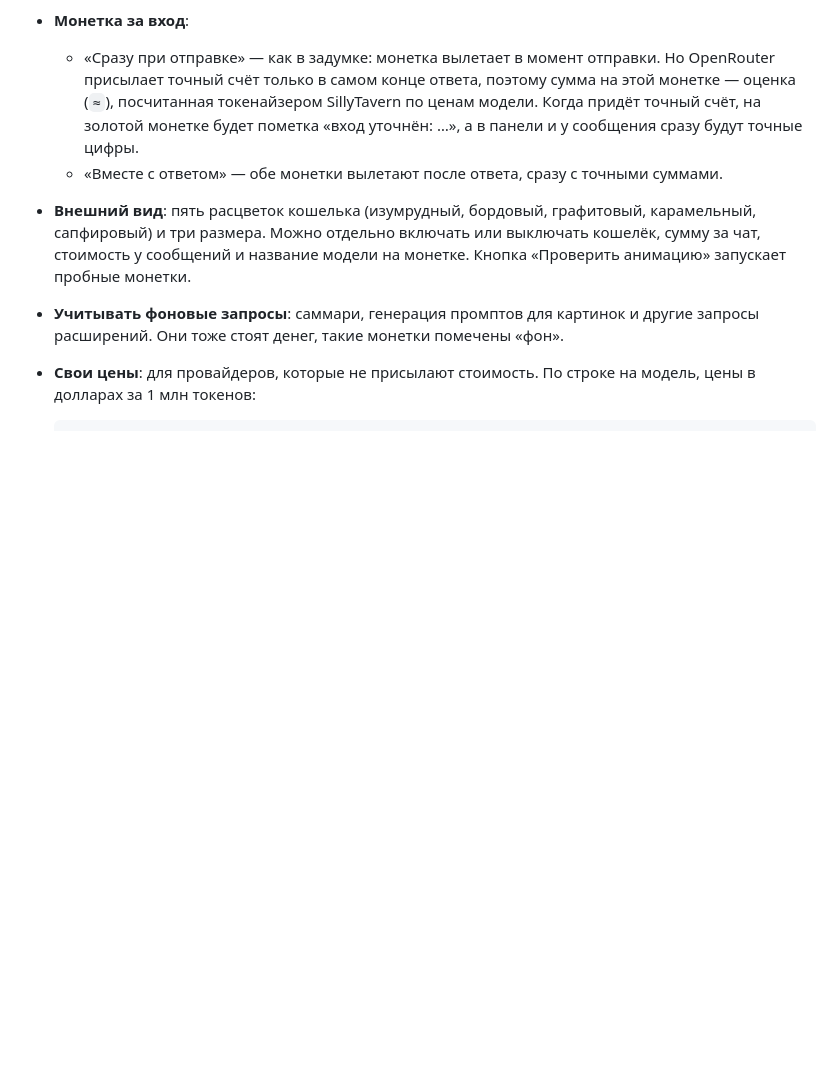
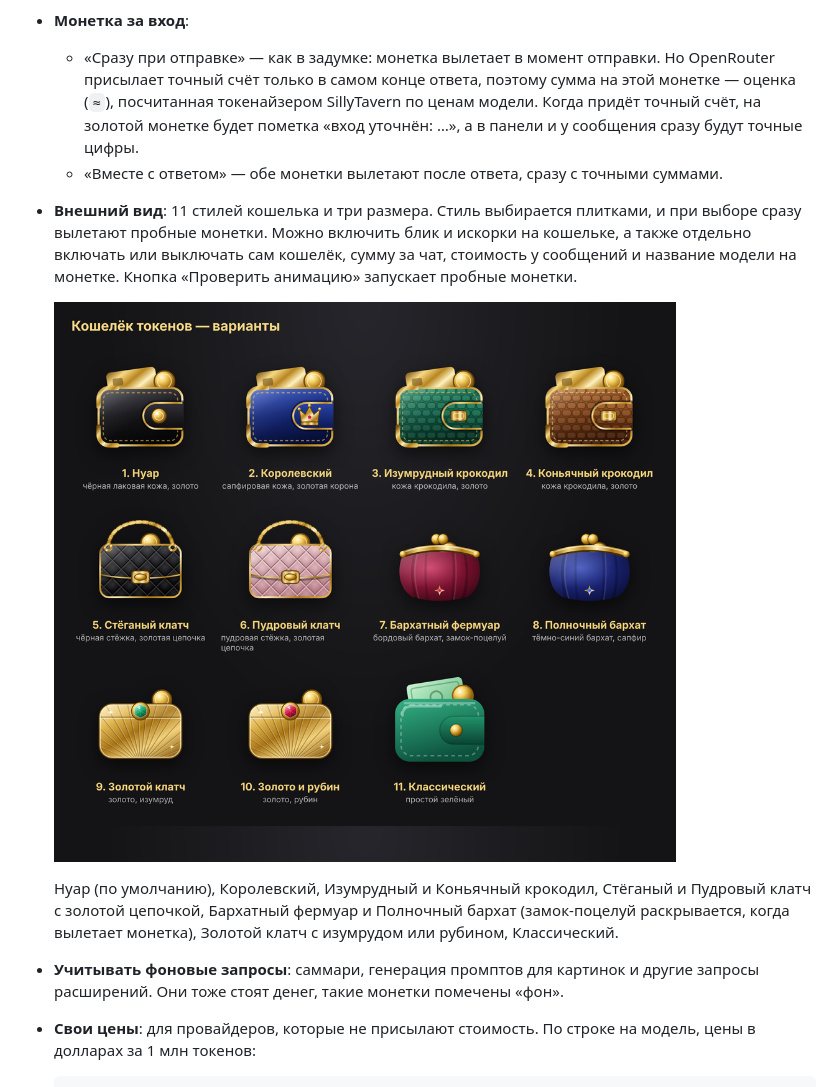
Before and after one commit to Diana-Fox382/Counting-tokens-for-Silly-Tavern, a Markdown page: README.md, the part around the change. GitHub-like rendering; pictures changed too: docs/wallets.png (added); blank space fills up the shorter version.

```diff
--- a/README.md
+++ b/README.md
@@ -68,7 +68,11 @@ git clone -b claude/silly-tavern-token-costs-tdqcx8 https://github.com/Diana-Fox
 - **Монетка за вход**:
   - «Сразу при отправке» — как в задумке: монетка вылетает в момент отправки. Но OpenRouter присылает точный счёт только в самом конце ответа, поэтому сумма на этой монетке — оценка (`≈`), посчитанная токенайзером SillyTavern по ценам модели. Когда придёт точный счёт, на золотой монетке будет пометка «вход уточнён: …», а в панели и у сообщения сразу будут точные цифры.
   - «Вместе с ответом» — обе монетки вылетают после ответа, сразу с точными суммами.
-- **Внешний вид**: пять расцветок кошелька (изумрудный, бордовый, графитовый, карамельный, сапфировый) и три размера. Можно отдельно включать или выключать кошелёк, сумму за чат, стоимость у сообщений и название модели на монетке. Кнопка «Проверить анимацию» запускает пробные монетки.
+- **Внешний вид**: 11 стилей кошелька и три размера. Стиль выбирается плитками, и при выборе сразу вылетают пробные монетки. Можно включить блик и искорки на кошельке, а также отдельно включать или выключать сам кошелёк, сумму за чат, стоимость у сообщений и название модели на монетке. Кнопка «Проверить анимацию» запускает пробные монетки.
+
+  ![Стили кошелька](docs/wallets.png)
+
+  Нуар (по умолчанию), Королевский, Изумрудный и Коньячный крокодил, Стёганый и Пудровый клатч с золотой цепочкой, Бархатный фермуар и Полночный бархат (замок-поцелуй раскрывается, когда вылетает монетка), Золотой клатч с изумрудом или рубином, Классический.
 - **Учитывать фоновые запросы**: саммари, генерация промптов для картинок и другие запросы расширений. Они тоже стоят денег, такие монетки помечены «фон».
 - **Свои цены**: для провайдеров, которые не присылают стоимость. По строке на модель, цены в долларах за 1 млн токенов:
 
```
Also changed, not shown: docs/preview.png, 6 other files.
